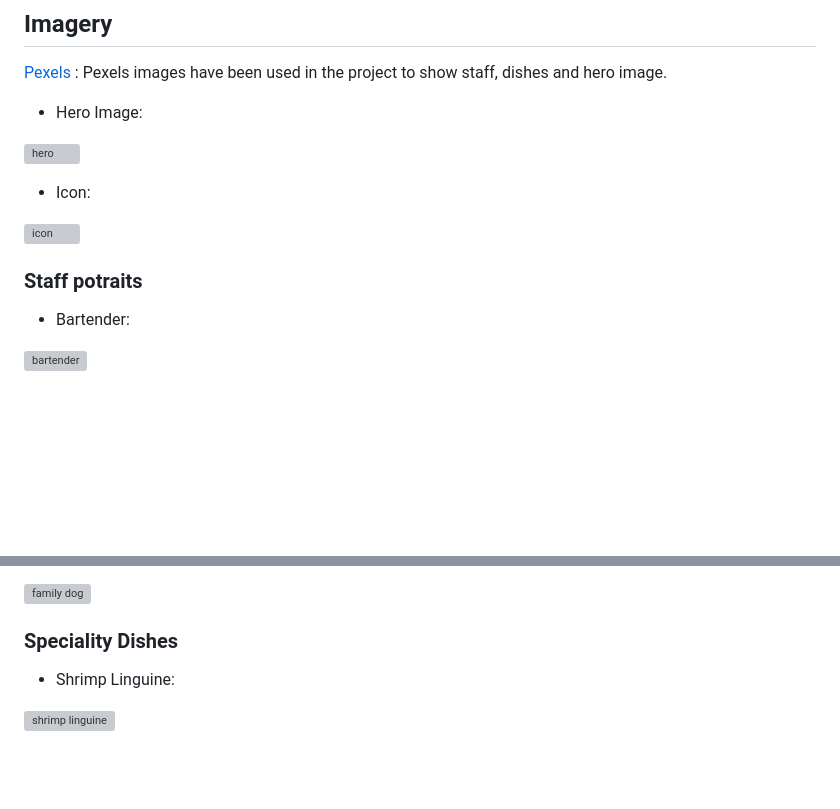
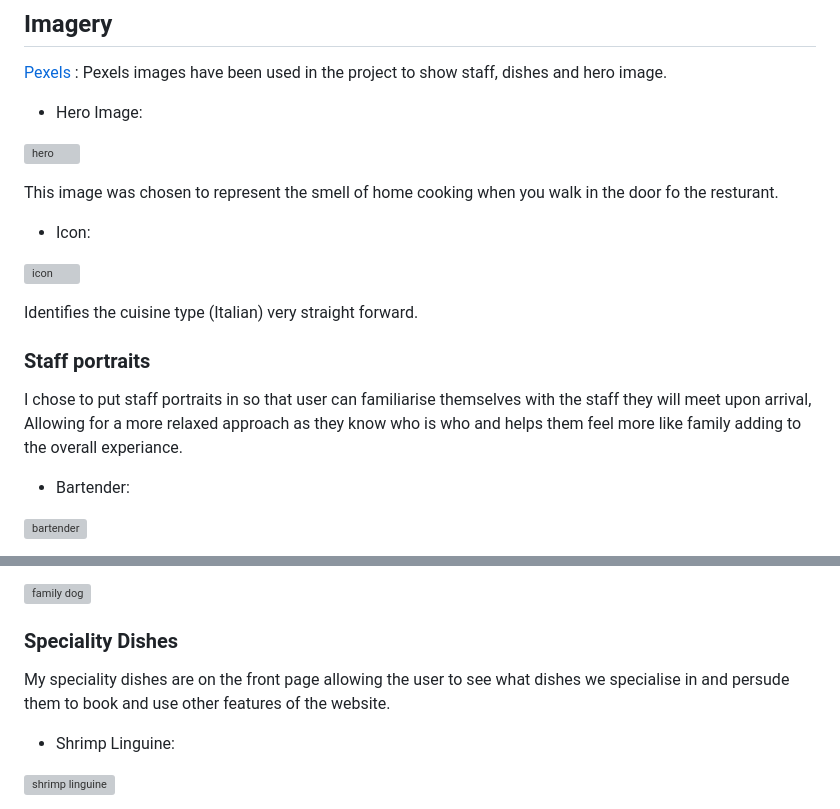
Before and after one commit to Aaronnnpf/restaurant-project, a Markdown page: README.md, 2 parts joined by grey strips. Drawn GitHub-style; blank space fills up the shorter version; grey boxes are pictures that could not be loaded.

Commit message:
add info to images in readme

```diff
--- a/README.md
+++ b/README.md
@@ -49,11 +49,19 @@ The purpose of this website is to allow for a more whole experience when dining
 * Hero Image:
 
 ![hero](https://github.com/Aaronnnpf/restaurant-project/blob/main/assets/images/hero.webp "Hero image")
+
+This image was chosen to represent the smell of home cooking when you walk in the door fo the resturant.
+
 * Icon:
 
 ![icon](https://github.com/Aaronnnpf/restaurant-project/blob/main/assets/images/icon.webp "Icon image")
 
-### Staff potraits
+Identifies the cuisine type (Italian) very straight forward.
+
+### Staff portraits
+
+I chose to put staff portraits in so that user can familiarise themselves with the staff they will meet upon arrival, Allowing for a more relaxed approach as they know who is who and helps them feel more like family adding to the overall experiance.
+
 * Bartender:
 
 ![bartender](https://github.com/Aaronnnpf/restaurant-project/blob/main/assets/images/bartender.webp "Bartender image")
@@ -75,6 +83,9 @@ The purpose of this website is to allow for a more whole experience when dining
 ![family dog](https://github.com/Aaronnnpf/restaurant-project/blob/main/assets/images/family-dog.webp "family dog image")
 
 ### Speciality Dishes
+
+My speciality dishes are on the front page allowing the user to see what dishes we specialise in and persude them to book and use other features of the website.
+
 * Shrimp Linguine:
 
 ![shrimp linguine](https://github.com/Aaronnnpf/restaurant-project/blob/main/assets/images/shrimp-linguine.webp "Shrimp linguine image")
```
